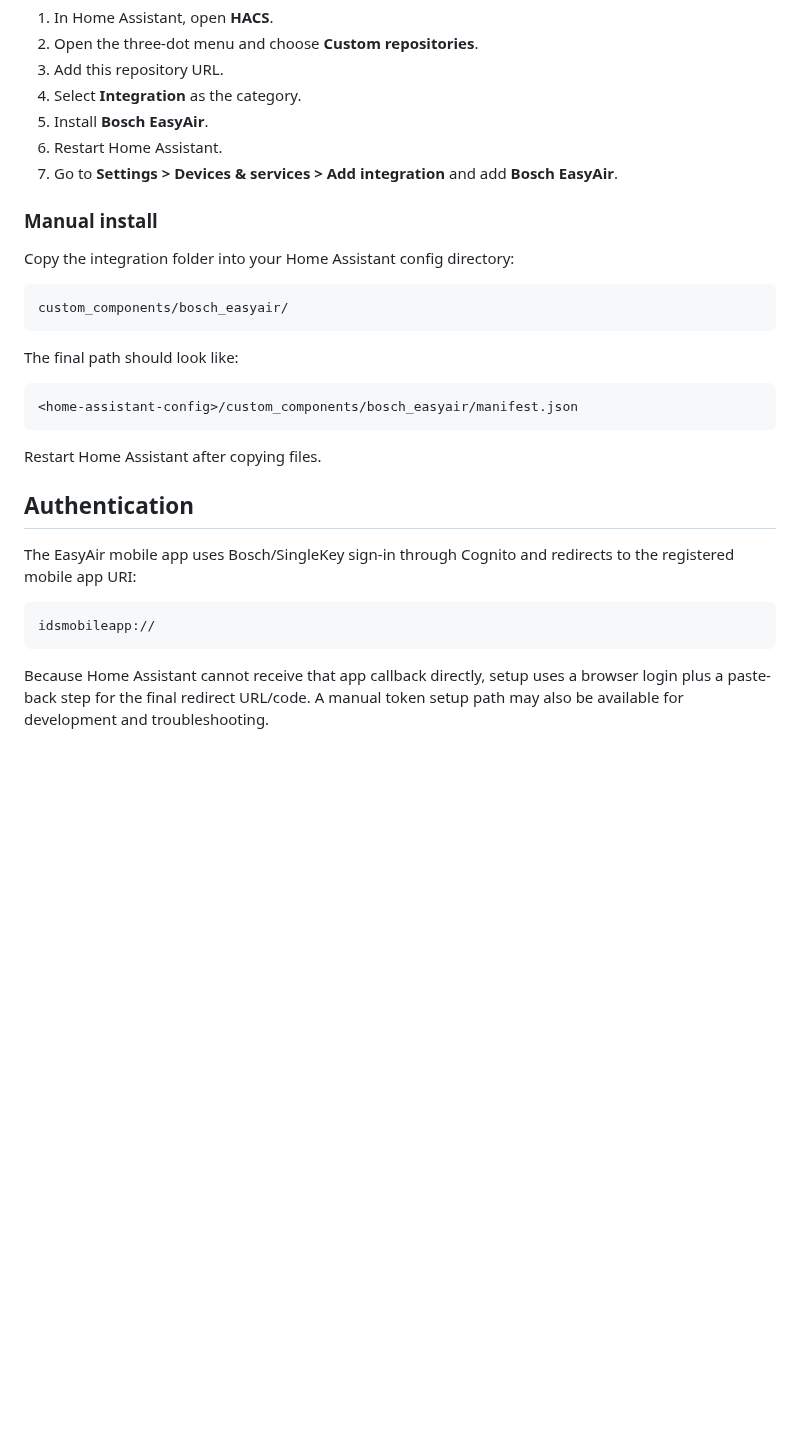
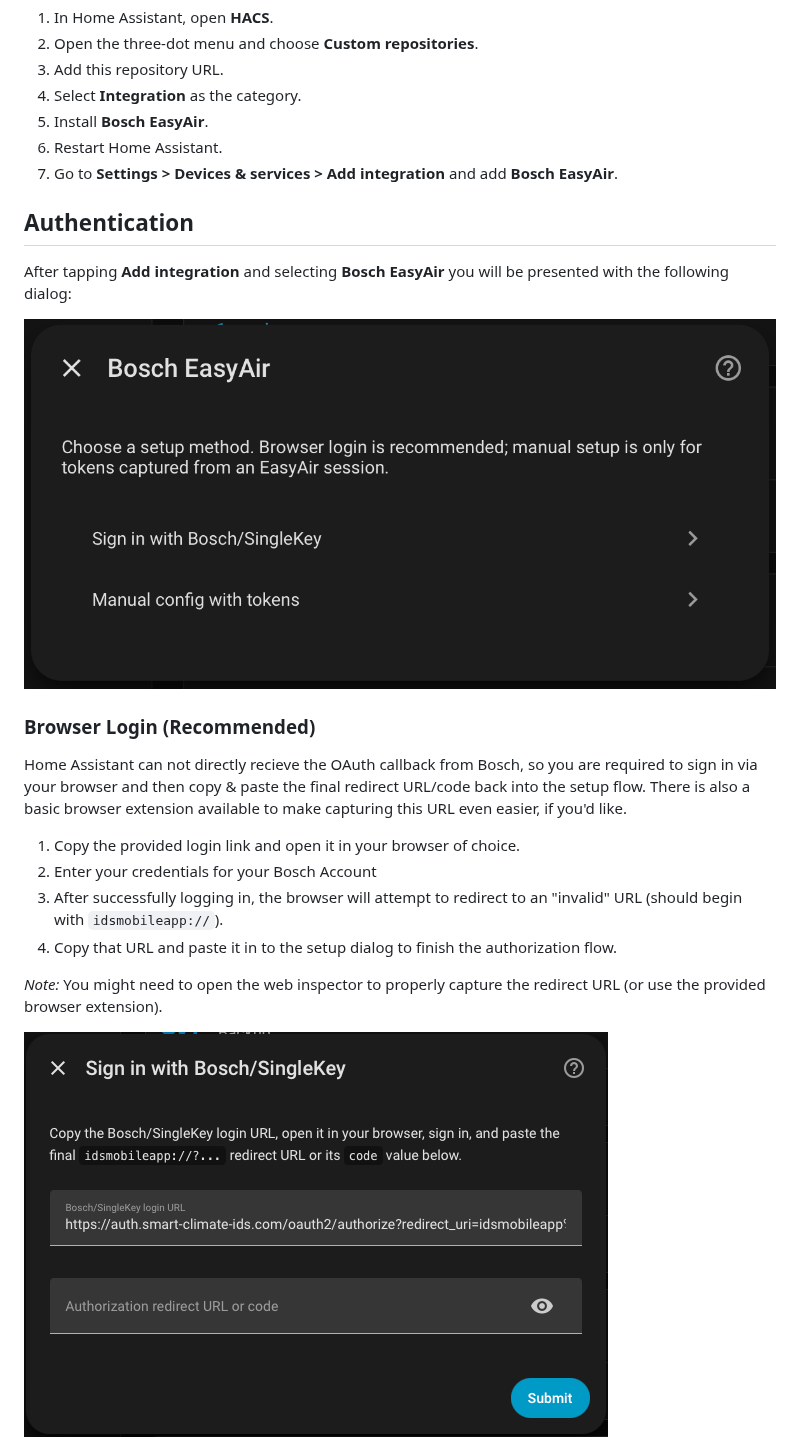
Before and after one commit to Brophy-Enterprises/ha-bosch-easy-air, a Markdown page: README.md, the part around one of its changes. Rendered like a GitHub page; pictures changed too: resources/images/BrowserLoginDialog.png (added), resources/images/SetupMethodSelectionDialog.png (added); blank space fills up the shorter version.

````diff
--- a/README.md
+++ b/README.md
@@ -28,28 +28,23 @@ The first implementation targets the Bosch EasyAir / `smart-climate-ids` cloud A
 6. Restart Home Assistant.
 7. Go to **Settings > Devices & services > Add integration** and add **Bosch EasyAir**.
 
-### Manual install
-
-Copy the integration folder into your Home Assistant config directory:
-
-```text
-custom_components/bosch_easyair/
-```
-
-The final path should look like:
-
-```text
-<home-assistant-config>/custom_components/bosch_easyair/manifest.json
-```
-
-Restart Home Assistant after copying files.
-
 ## Authentication
 
-The EasyAir mobile app uses Bosch/SingleKey sign-in through Cognito and redirects to the registered mobile app URI:
+After tapping **Add integration** and selecting **Bosch EasyAir** you will be presented with the following dialog:
 
-```text
-idsmobileapp://
-```
+![Setup Method Selection Dialog Screenshot](resources/images/SetupMethodSelectionDialog.png)
 
-Because Home Assistant cannot receive that app callback directly, setup uses a browser login plus a paste-back step for the final redirect URL/code. A manual token setup path may also be available for development and troubleshooting.
+### Browser Login (Recommended)
+
+Home Assistant can not directly recieve the OAuth callback from Bosch, so you are required to sign in via your browser and then copy & paste the final redirect URL/code back into the setup flow.
+There is also a basic browser extension available to make capturing this URL even easier, if you'd like.
+
+1. Copy the provided login link and open it in your browser of choice.
+2. Enter your credentials for your Bosch Account
+3. After successfully logging in, the browser will attempt to redirect to an "invalid" URL (should begin with `idsmobileapp://`).
+4. Copy that URL and paste it in to the setup dialog to finish the authorization flow.
+
+*Note:* You might need to open the web inspector to properly capture the redirect URL (or use the provided browser extension).
+
+![Browser Login Setup Dialog Screenshot](resources/images/BrowserLoginDialog.png)
+
````
Also changed, not shown: other parts of README.md (+14 -0 lines), custom_components/bosch_easyair/LOCAL_CONTROL.md (deleted, +0 -284 lines), resources/images/ManualTokenConfigDialog.png (added).
